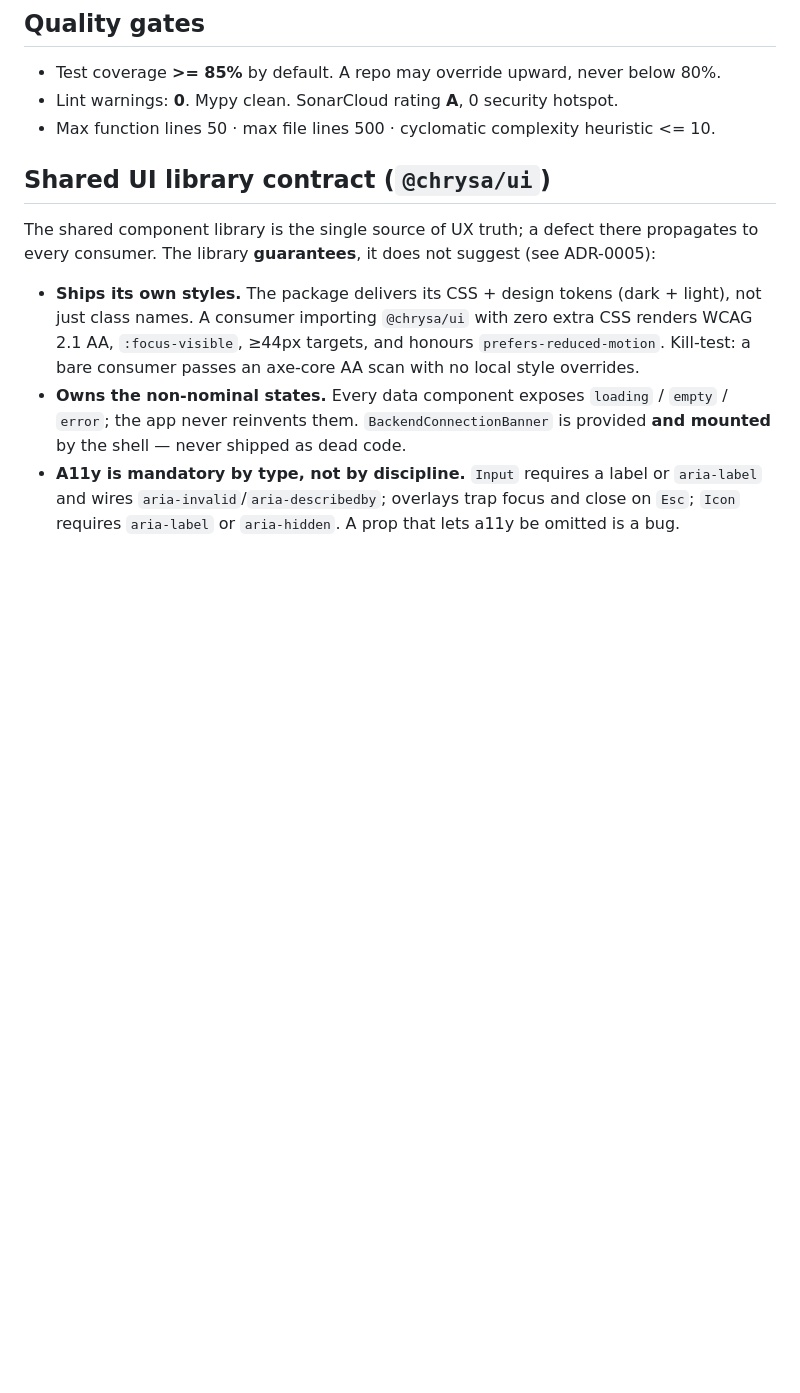
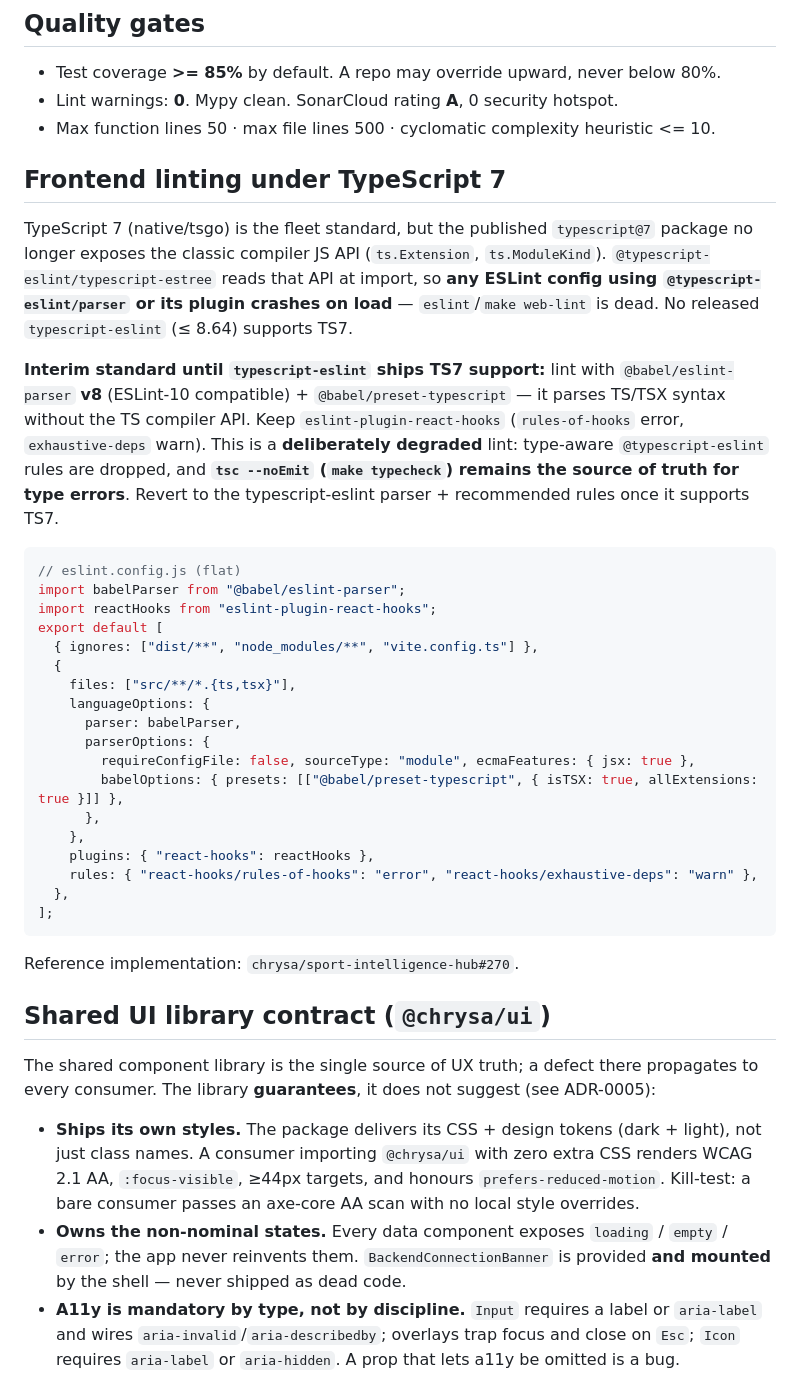
Before and after one commit to chrysa/django-query-optimizer-vscode, a Markdown page: CLAUDE.md, the part around the change. Drawn GitHub-style; blank space fills up the shorter version.

Commit message:
chore: sync chrysa shared standards (#90)
Co-authored-by: chrysa <733170+chrysa@users.noreply.github.com>

````diff
--- a/CLAUDE.md
+++ b/CLAUDE.md
@@ -113,6 +113,45 @@ local `CLAUDE.md`; this file is the shared baseline imported by it.
 - Test coverage **>= 85%** by default. A repo may override upward, never below 80%.
 - Lint warnings: **0**. Mypy clean. SonarCloud rating **A**, 0 security hotspot.
 - Max function lines 50 · max file lines 500 · cyclomatic complexity heuristic <= 10.
+
+## Frontend linting under TypeScript 7
+
+TypeScript 7 (native/tsgo) is the fleet standard, but the published `typescript@7`
+package no longer exposes the classic compiler JS API (`ts.Extension`, `ts.ModuleKind`).
+`@typescript-eslint/typescript-estree` reads that API at import, so **any ESLint config
+using `@typescript-eslint/parser` or its plugin crashes on load** — `eslint`/`make
+web-lint` is dead. No released `typescript-eslint` (≤ 8.64) supports TS7.
+
+**Interim standard until `typescript-eslint` ships TS7 support:** lint with
+`@babel/eslint-parser` **v8** (ESLint-10 compatible) + `@babel/preset-typescript` — it
+parses TS/TSX syntax without the TS compiler API. Keep `eslint-plugin-react-hooks`
+(`rules-of-hooks` error, `exhaustive-deps` warn). This is a **deliberately degraded**
+lint: type-aware `@typescript-eslint` rules are dropped, and **`tsc --noEmit` (`make
+typecheck`) remains the source of truth for type errors**. Revert to the
+typescript-eslint parser + recommended rules once it supports TS7.
+
+```js
+// eslint.config.js (flat)
+import babelParser from "@babel/eslint-parser";
+import reactHooks from "eslint-plugin-react-hooks";
+export default [
+  { ignores: ["dist/**", "node_modules/**", "vite.config.ts"] },
+  {
+    files: ["src/**/*.{ts,tsx}"],
+    languageOptions: {
+      parser: babelParser,
+      parserOptions: {
+        requireConfigFile: false, sourceType: "module", ecmaFeatures: { jsx: true },
+        babelOptions: { presets: [["@babel/preset-typescript", { isTSX: true, allExtensions: true }]] },
+      },
+    },
+    plugins: { "react-hooks": reactHooks },
+    rules: { "react-hooks/rules-of-hooks": "error", "react-hooks/exhaustive-deps": "warn" },
+  },
+];
+```
+
+Reference implementation: `chrysa/sport-intelligence-hub#270`.
 
 ## Shared UI library contract (`@chrysa/ui`)
 
````
